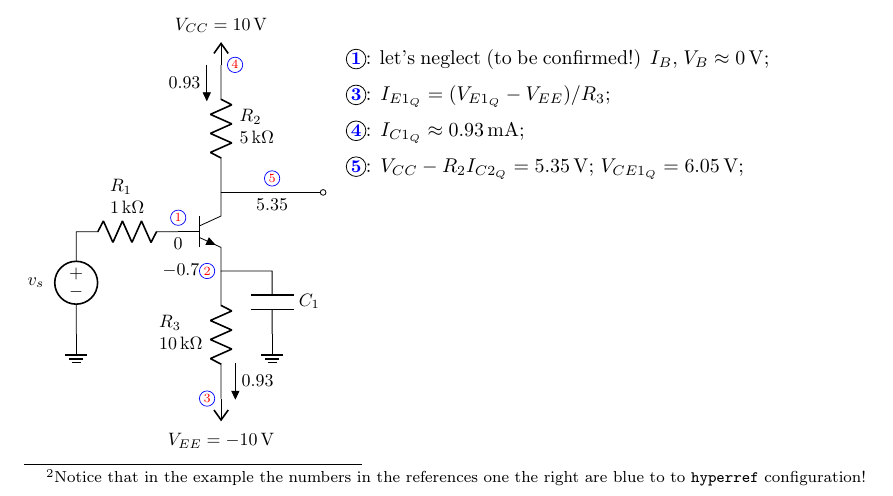
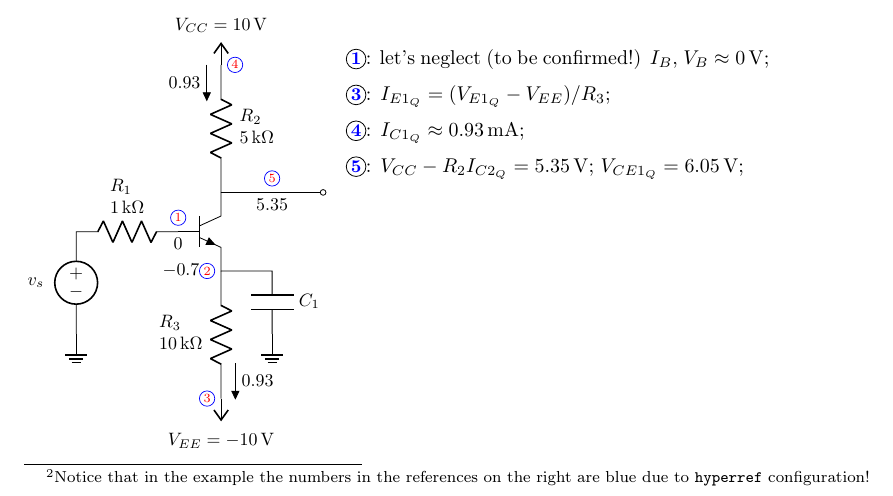
Before and after one commit to Rmano/circledsteps, a LaTeX document (circledsteps-manual.tex): part of page 3 of 4, cut so that both start at the same text. Compiled offline with pdfLaTeX.

Commit message:
Fix typo in manual; thanks to @wuark67 for reporting
https://github.com/Rmano/circledsteps/issues/8

```diff
--- a/circledsteps-manual.tex
+++ b/circledsteps-manual.tex
@@ -154,7 +154,7 @@ You can have also quite nice math mode effects, thanks to suggestion from \textt
 
 \section{Automatically generated numbers}
 
-The command \verb|\cstep| will generate a circled number, starting from \texttt{1}, that can be referenced with the normal \verb|\label|/\verb|\ref| mechanism.\footnote{Notice that in the example the numbers in the references one the right are blue to to \texttt{hyperref} configuration!} You can reset the numbering with
+The command \verb|\cstep| will generate a circled number, starting from \texttt{1}, that can be referenced with the normal \verb|\label|/\verb|\ref| mechanism.\footnote{Notice that in the example the numbers in the references on the right are blue due to \texttt{hyperref} configuration!} You can reset the numbering with
 \verb|\startcstep|. For example:
 
 \input{ctikzexample.tex}
```
